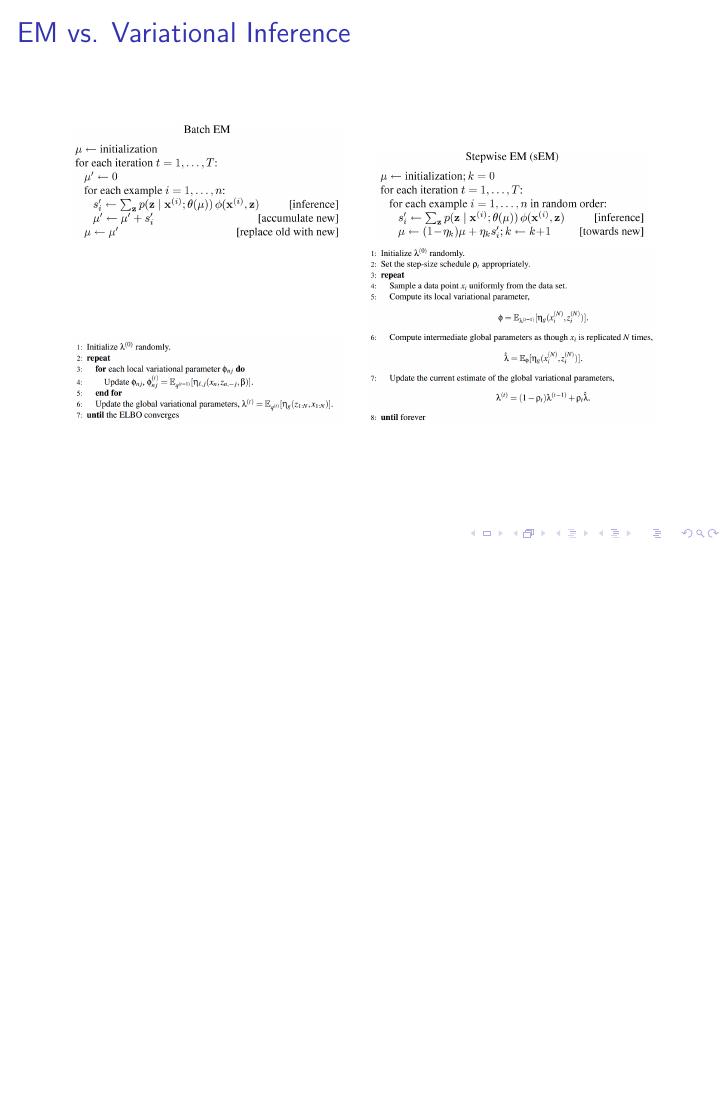
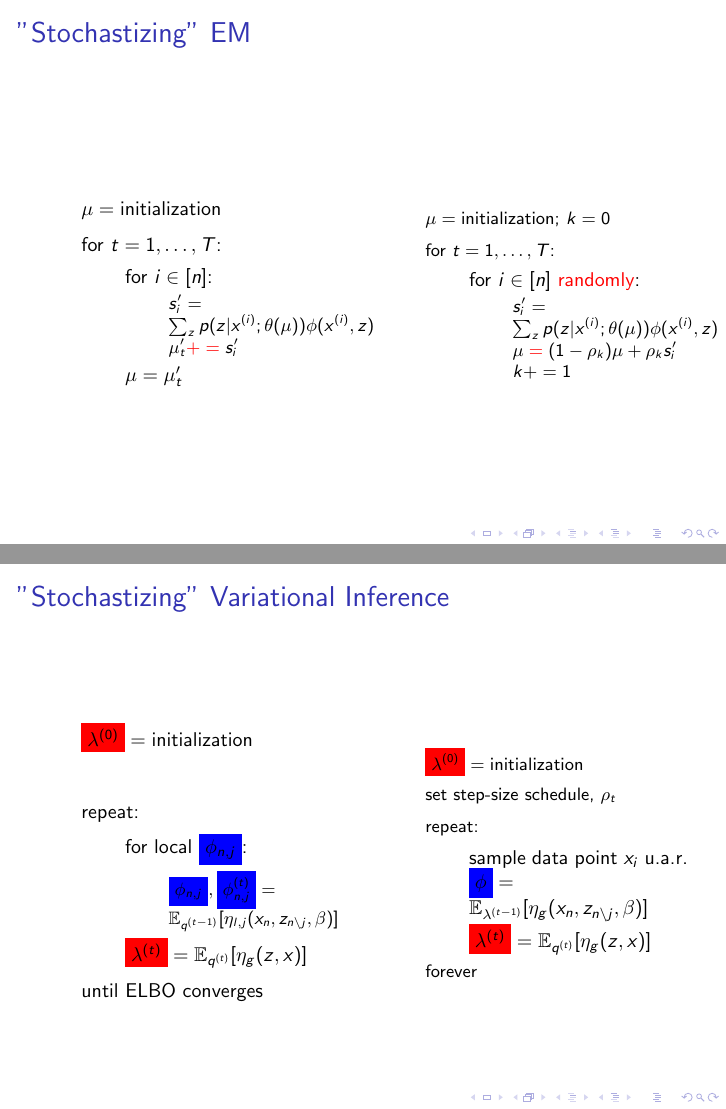
Before and after one commit to fmof/variational-tutorial, LaTeX slides (stochastic_variational_inference.tex, which reads em-vs-vi.tex): page 34 of 36 before the commit and pages 35 and 37 of 39 after it, the two joined at a grey line, the shorter picture padded with empty space. Compiled offline with pdfLaTeX.

Commit message:
partial progress on #3

```diff
--- a/em-vs-vi.tex
+++ b/em-vs-vi.tex
@@ -1,13 +1 @@
-\frame{\frametitle{EM vs. Variational Inference}
-\begin{table}
-\begin{tabular}{cc}
-   \includegraphics[scale=.15]{figs/batch-em}
-&
-   \includegraphics[scale=.15]{figs/step-em}
- \\
-%%%%%%%%%%%%%%%%%
-   \includegraphics[scale=.2]{figs/fig3-vi}
-&
-   \includegraphics[scale=.2]{figs/fig4-svi}
-\end{tabular}
-\end{table}
+\frame{\frametitle{"Stochastizing" EM}
@@ -13,0 +9,9 @@
+\item[] $\mu = \text{initialization}$
+\item[] for $t = 1, \ldots, T$:
+\begin{enumerate}
+\item[] for $i \in [n]$:
+\begin{enumerate}
+\item[] $s_i' = \sum_z p(z | x^{(i)}; \theta(\mu)) \phi(x^{(i)}, z)$
+\item[] $\mu'_t \alt<2>{\alert{+=}}{+=} s_i'$
+\end{enumerate}
+\item[] $\mu = \mu'_t$
@@ -14,0 +29,8 @@
+\item[] $\mu = \text{initialization}$; $k = 0$
+\item[] for $t = 1, \ldots, T$:
+\begin{enumerate}
+\item[] for $i \in [n]$ \alert{randomly}:
+\begin{enumerate}
+\item[] $s_i' = \sum_z p(z | x^{(i)}; \theta(\mu)) \phi(x^{(i)}, z)$
+\item[] $\mu \alert{=} (1 - \rho_k) \mu + \rho_k s_i'$
+\item[] $k += 1$
@@ -14,0 +48 @@
+\frame{\frametitle{"Stochastizing" Variational Inference}
@@ -14,0 +56,15 @@
+\item[] $\gvp{\lambda^{(0)}}= \text{initialization}$
+\item[]
+\item[] repeat:
+\begin{enumerate}
+\item[] for local $\lvp{\phi_{n,j}}$:
+\begin{enumerate}
+\item[] $\lvp{\phi_{n,j}},\lvp{\phi_{n,j}^{(t)}} = \mathbb{E}_{q^{(t-1)}}[\eta_{l,j}(x_n,z_{n\backslash j}, \beta)]$
+\end{enumerate}
+\item[] $\gvp{\lambda^{(t)}} = \mathbb{E}_{q^{(t)}}[\eta_g(z,x)]$
+\end{enumerate}
+\item[] until ELBO converges
+\end{enumerate}
+}
+\end{block}
+\end{column}
@@ -14,0 +77,9 @@
+\item[] $\gvp{\lambda^{(0)}}= \text{initialization}$
+\item[] set step-size schedule, $\rho_t$
+\item[] repeat:
+\begin{enumerate}
+\item[] sample data point $x_i$ u.a.r.
+\item[] $\lvp{\phi} = \mathbb{E}_{\lambda^{(t-1)}}[\eta_g(x_n,z_{n\backslash j}, \beta)]$
+\item[] $\gvp{\lambda^{(t)}} = \mathbb{E}_{q^{(t)}}[\eta_g(z,x)]$
+\end{enumerate}
+\item[] forever
--- a/stochastic_variational_inference.tex
+++ b/stochastic_variational_inference.tex
@@ -10,7 +10,7 @@
 
 \documentclass{beamer}
 \usepackage{multirow,multicol}
-\usepackage{color}
+\usepackage{xcolor}
 \makeatletter
 \newcommand{\redub}{}
 \def\redub#1{%
@@ -25,6 +25,9 @@
     \color{currentcolor}%
 }
 \makeatother
+
+\newcommand{\gvp}[1]{\colorbox{red}{\ensuremath{#1}}}
+\newcommand{\lvp}[1]{\colorbox{blue}{\ensuremath{#1}}}
 
 \begin{document}
 \title{Stochastic Variational Inference}
```
Also changed, not shown: em-vs-vi.tex (49 more changed lines), stochastic_variational_inference.tex (79 more changed lines).
